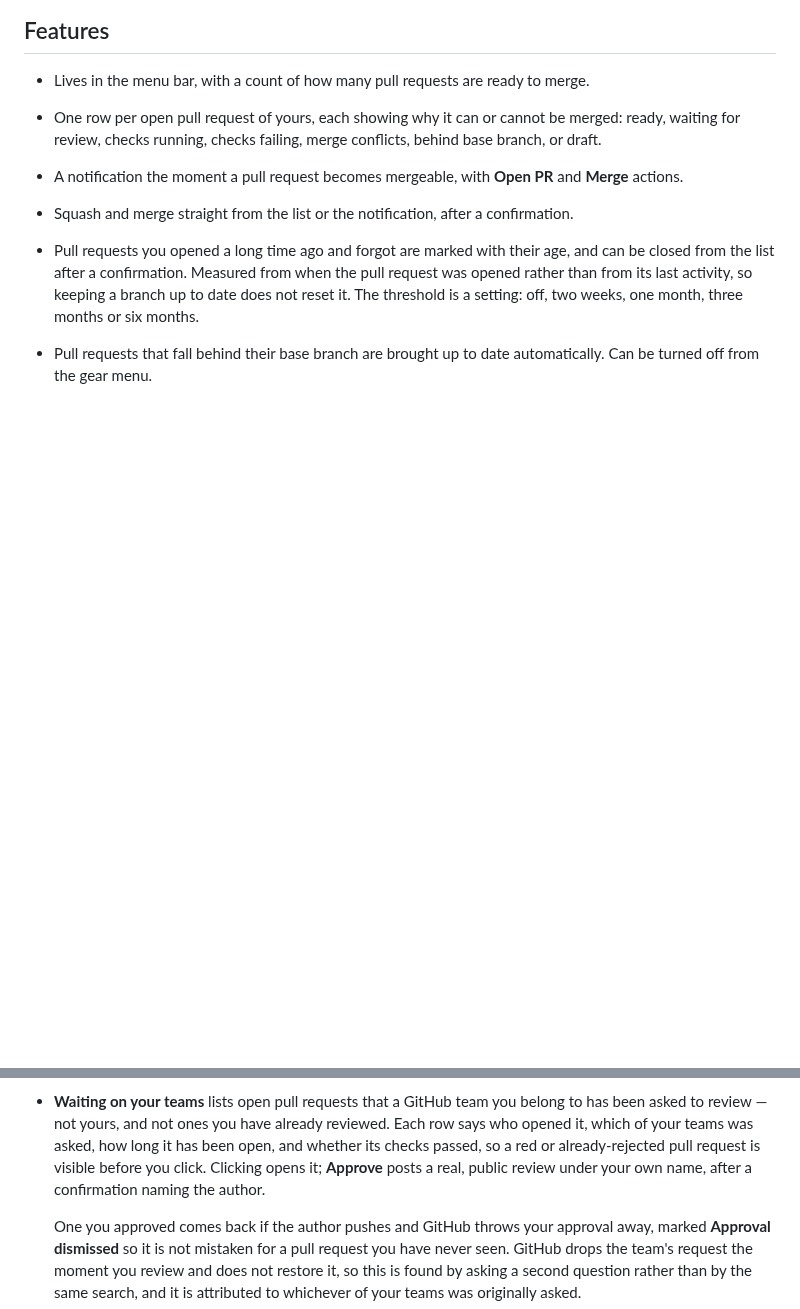
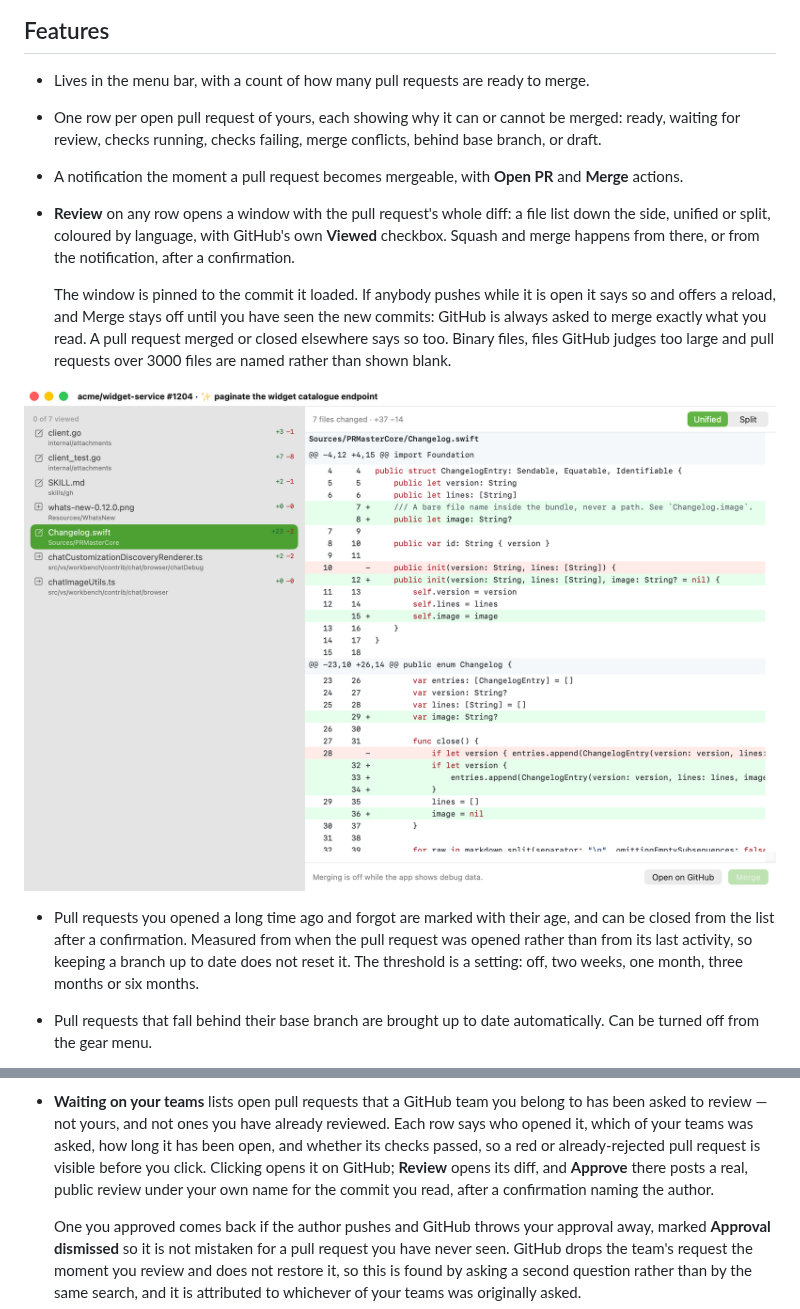
Before and after one commit to juancarlosllhL/PRMasterTray, a Markdown page: README.md, 2 parts joined by grey strips. GitHub-like rendering; pictures changed too: docs/screenshots/review-window.png (added); blank space fills up the shorter version.

Commit message:
:memo: document the review window (closes #2d7c)
The changelog gains a 0.14.0 entry; Info.plist is left for the release commit.

```diff
--- a/README.md
+++ b/README.md
@@ -14,8 +14,20 @@ GitHub would merge right now.
   conflicts, behind base branch, or draft.
 - A notification the moment a pull request becomes mergeable, with **Open PR**
   and **Merge** actions.
-- Squash and merge straight from the list or the notification, after a
-  confirmation.
+- **Review** on any row opens a window with the pull request's whole diff: a
+  file list down the side, unified or split, coloured by language, with
+  GitHub's own **Viewed** checkbox. Squash and merge happens from there, or
+  from the notification, after a confirmation.
+
+  The window is pinned to the commit it loaded. If anybody pushes while it is
+  open it says so and offers a reload, and Merge stays off until you have seen
+  the new commits: GitHub is always asked to merge exactly what you read. A
+  pull request merged or closed elsewhere says so too. Binary files, files
+  GitHub judges too large and pull requests over 3000 files are named rather
+  than shown blank.
+
+<img src="docs/screenshots/review-window.png" width="800" alt="The review window: seven files down the side, the diff of Changelog.swift with added lines in green and removed in red, and Merge at the bottom">
+
 - Pull requests you opened a long time ago and forgot are marked with their age,
   and can be closed from the list after a confirmation. Measured from when the
   pull request was opened rather than from its last activity, so keeping a branch
@@ -42,8 +54,9 @@ GitHub would merge right now.
   belong to has been asked to review — not yours, and not ones you have already
   reviewed. Each row says who opened it, which of your teams was asked, how long
   it has been open, and whether its checks passed, so a red or already-rejected
-  pull request is visible before you click. Clicking opens it; **Approve** posts
-  a real, public review under your own name, after a confirmation naming the
+  pull request is visible before you click. Clicking opens it on GitHub;
+  **Review** opens its diff, and **Approve** there posts a real, public review
+  under your own name for the commit you read, after a confirmation naming the
   author.
 
   One you approved comes back if the author pushes and GitHub throws your
```
Also changed, not shown: Resources/CHANGELOG.md (+7 -0 lines), 1 other file.
